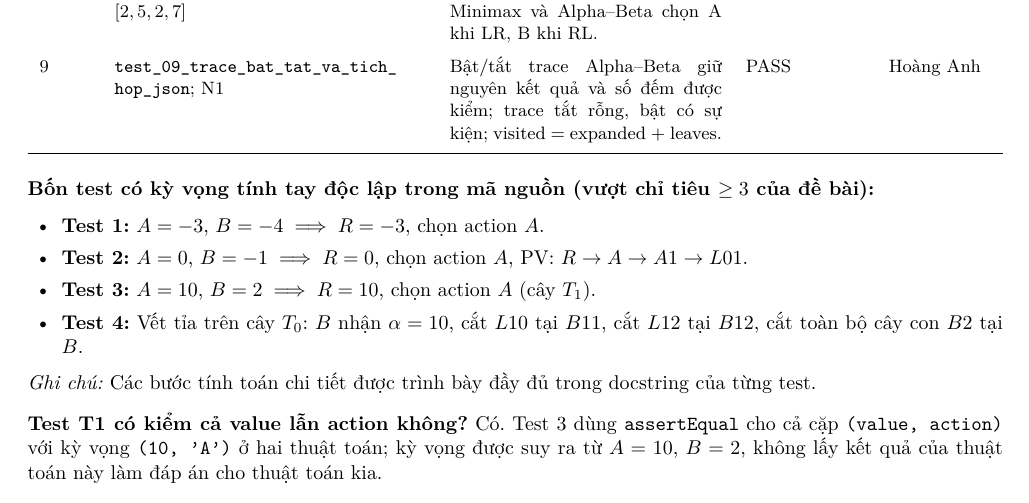
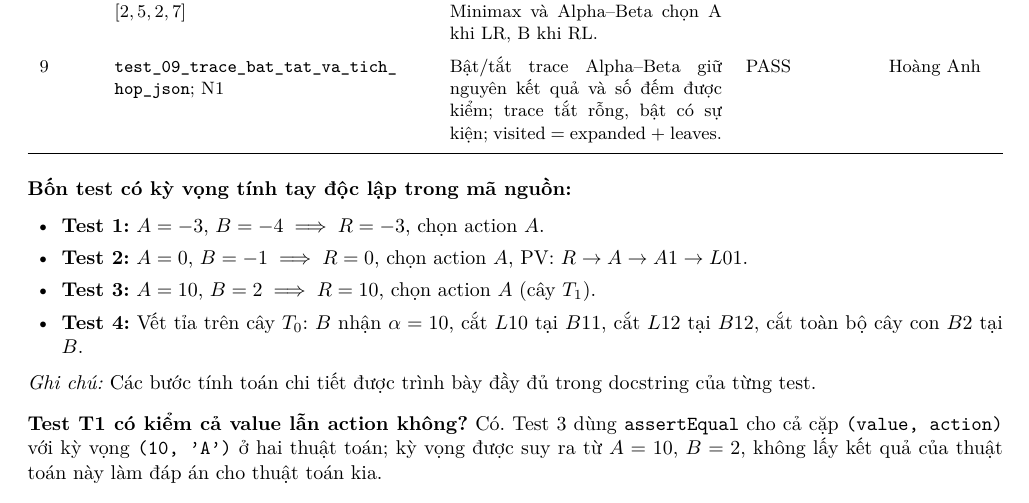
Before and after one commit to hoanganh-n/game_tree_minimax_alpha-beta, a LaTeX document (MauBaoCao/BaoCao.tex): part of page 6 of 8, cut so that both start at the same text. Compiled offline with pdfLaTeX.

Commit message:
gộp nhánh và báo cáo

```diff
--- a/MauBaoCao/BaoCao.tex
+++ b/MauBaoCao/BaoCao.tex
@@ -184,7 +184,7 @@ Tệp test\_nhom.py; log output/ket\_qua\_test.txt. Lệnh: \code{python3 -m uni
 8 & \code{test_08_hoa_that_theo_LR_RL}; $[2,5,2,7]$ & Hai nhánh cùng giá trị 2; cả Minimax và Alpha--Beta chọn A khi LR, B khi RL. & PASS & Hoàng Anh\\
 9 & \code{test_09_trace_bat_tat_va_tich_hop_json}; N1 & Bật/tắt trace Alpha--Beta giữ nguyên kết quả và số đếm được kiểm; trace tắt rỗng, bật có sự kiện; visited = expanded + leaves. & PASS & Hoàng Anh\\
 \bottomrule\end{tabularx}\endgroup\par\medskip
-\textbf{Bốn test có kỳ vọng tính tay độc lập trong mã nguồn (vượt chỉ tiêu $\ge 3$ của đề bài):}
+\textbf{Bốn test có kỳ vọng tính tay độc lập trong mã nguồn:}
 \begin{itemize}[leftmargin=6mm,itemsep=1pt,topsep=1pt]
 \item \textbf{Test 1:} $A=-3$, $B=-4 \implies R=-3$, chọn action $A$.
 \item \textbf{Test 2:} $A=0$, $B=-1 \implies R=0$, chọn action $A$, PV: $R \to A \to A1 \to L01$.
```
Also changed, not shown: MauBaoCao/BaoCao.pdf (added), 5 other files.
